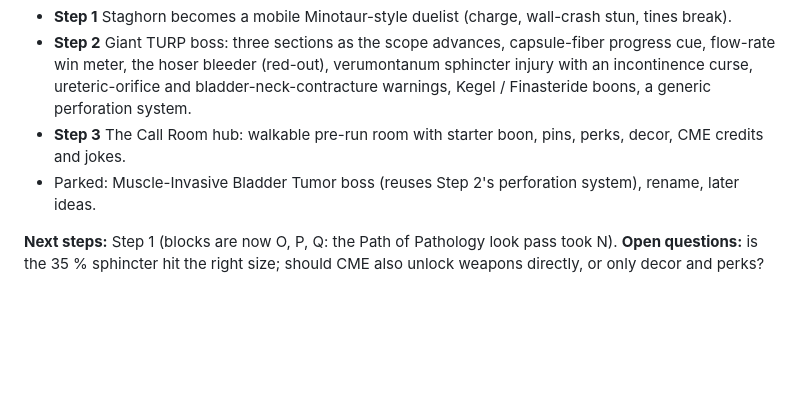
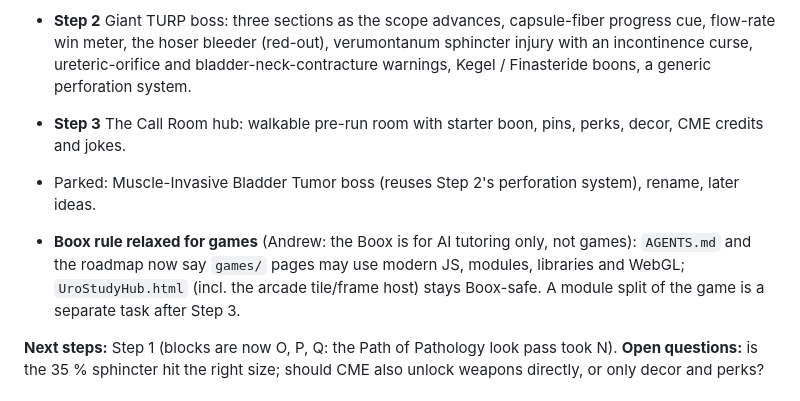
Before and after one commit to chefboiandee/UroStudyHub, a Markdown page: STATUS.md, the part around the change. Rendered like a GitHub page; blank space fills up the shorter version.

Commit message:
STATUS: note that games/ are exempt from the Boox rule
Co-Authored-By: Claude Sonnet 5.5 <noreply@anthropic.com>
Claude-Session: https://claude.ai/code/session_01Uz2DkDUcSwVHErE4z11oqu

```diff
--- a/STATUS.md
+++ b/STATUS.md
@@ -16,6 +16,10 @@ and do the next step". Docs only; no game code changed.
   bladder-neck-contracture warnings, Kegel / Finasteride boons, a generic perforation system.
 - **Step 3** The Call Room hub: walkable pre-run room with starter boon, pins, perks, decor, CME credits and jokes.
 - Parked: Muscle-Invasive Bladder Tumor boss (reuses Step 2's perforation system), rename, later ideas.
+
+- **Boox rule relaxed for games** (Andrew: the Boox is for AI tutoring only, not games): `AGENTS.md` and the roadmap now say
+  `games/` pages may use modern JS, modules, libraries and WebGL; `UroStudyHub.html` (incl. the arcade tile/frame host) stays Boox-safe.
+  A module split of the game is a separate task after Step 3.
 
 **Next steps:** Step 1 (blocks are now O, P, Q: the Path of Pathology look pass took N).
 **Open questions:** is the 35 % sphincter hit the right size; should CME also unlock weapons directly, or only decor and perks?
```
